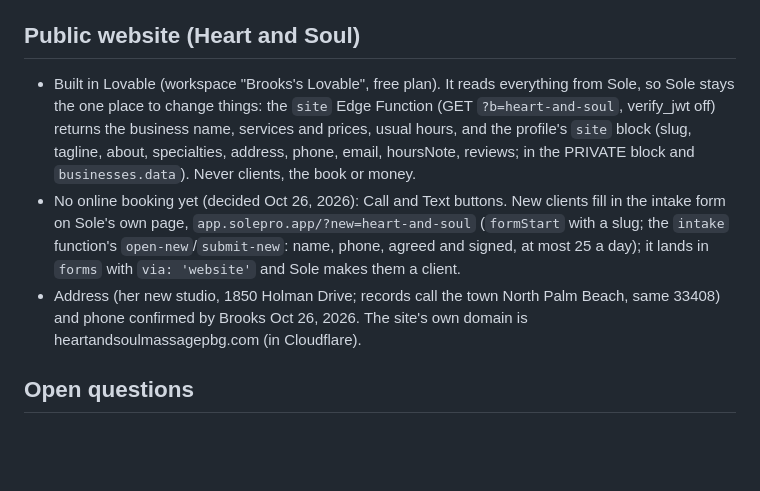
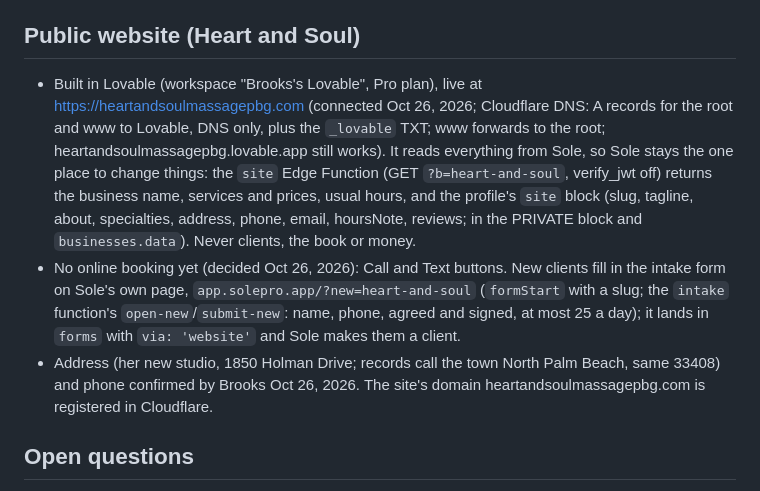
Before and after one commit to brookstelles/sole, a Markdown page: CLAUDE.md, the part around the change. Drawn GitHub-style; blank space fills up the shorter version.

Commit message:
Notes: Heart and Soul's website is live at heartandsoulmassagepbg.com
Co-Authored-By: Claude Opus 5.5 <noreply@anthropic.com>
Claude-Session: https://claude.ai/code/session_01Bu5KZJMvdKGx6dT66JnZYR

```diff
--- a/CLAUDE.md
+++ b/CLAUDE.md
@@ -94,9 +94,9 @@ Google Drive: Business / Sole (folder id `17ApCM08dXre6TGuXqkEF_zoUHscD2DzI`) is
 
 ## Public website (Heart and Soul)
 
-- Built in Lovable (workspace "Brooks's Lovable", free plan). It reads everything from Sole, so Sole stays the one place to change things: the `site` Edge Function (GET `?b=heart-and-soul`, verify_jwt off) returns the business name, services and prices, usual hours, and the profile's `site` block (slug, tagline, about, specialties, address, phone, email, hoursNote, reviews; in the PRIVATE block and `businesses.data`). Never clients, the book or money.
+- Built in Lovable (workspace "Brooks's Lovable", Pro plan), live at https://heartandsoulmassagepbg.com (connected Oct 26, 2026; Cloudflare DNS: A records for the root and www to Lovable, DNS only, plus the `_lovable` TXT; www forwards to the root; heartandsoulmassagepbg.lovable.app still works). It reads everything from Sole, so Sole stays the one place to change things: the `site` Edge Function (GET `?b=heart-and-soul`, verify_jwt off) returns the business name, services and prices, usual hours, and the profile's `site` block (slug, tagline, about, specialties, address, phone, email, hoursNote, reviews; in the PRIVATE block and `businesses.data`). Never clients, the book or money.
 - No online booking yet (decided Oct 26, 2026): Call and Text buttons. New clients fill in the intake form on Sole's own page, `app.solepro.app/?new=heart-and-soul` (`formStart` with a slug; the `intake` function's `open-new`/`submit-new`: name, phone, agreed and signed, at most 25 a day); it lands in `forms` with `via: 'website'` and Sole makes them a client.
-- Address (her new studio, 1850 Holman Drive; records call the town North Palm Beach, same 33408) and phone confirmed by Brooks Oct 26, 2026. The site's own domain is heartandsoulmassagepbg.com (in Cloudflare).
+- Address (her new studio, 1850 Holman Drive; records call the town North Palm Beach, same 33408) and phone confirmed by Brooks Oct 26, 2026. The site's domain heartandsoulmassagepbg.com is registered in Cloudflare.
 
 ## Open questions
 
```
